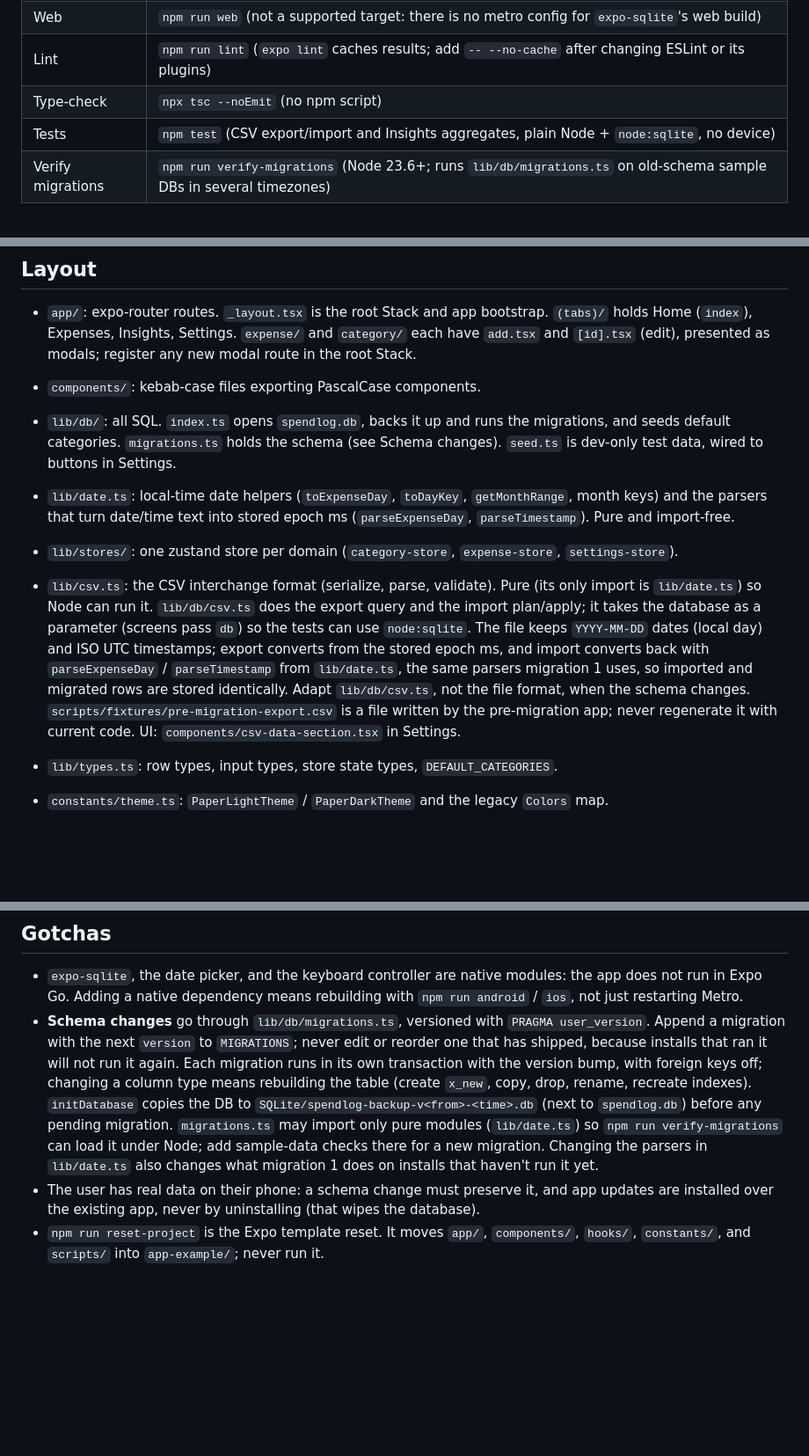
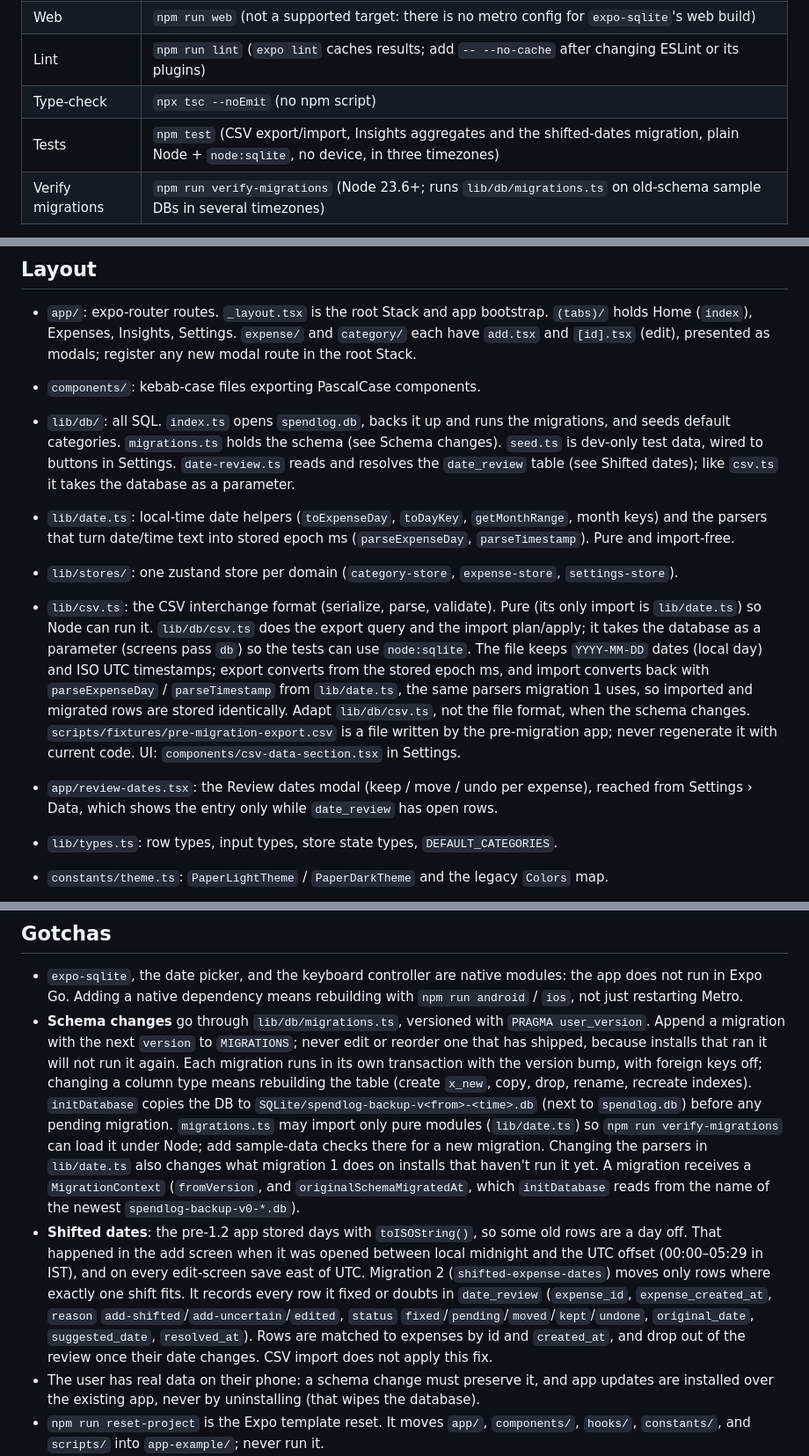
Before and after one commit to Dev79844/spendlog, a Markdown page: AGENTS.md, 3 parts joined by grey strips. Shown at 88% size. Rendered like a GitHub page; blank space fills up the shorter version.

Commit message:
docs: describe date_review and the Review dates screen in AGENTS.md
Co-Authored-By: Claude Opus 5.5 <noreply@anthropic.com>

```diff
--- a/AGENTS.md
+++ b/AGENTS.md
@@ -12,7 +12,7 @@ Spendlog: an offline-first, single-user expense tracker for Android (primary) an
 | Web | `npm run web` (not a supported target: there is no metro config for `expo-sqlite`'s web build) |
 | Lint | `npm run lint` (`expo lint` caches results; add `-- --no-cache` after changing ESLint or its plugins) |
 | Type-check | `npx tsc --noEmit` (no npm script) |
-| Tests | `npm test` (CSV export/import and Insights aggregates, plain Node + `node:sqlite`, no device) |
+| Tests | `npm test` (CSV export/import, Insights aggregates and the shifted-dates migration, plain Node + `node:sqlite`, no device, in three timezones) |
 | Verify migrations | `npm run verify-migrations` (Node 23.6+; runs `lib/db/migrations.ts` on old-schema sample DBs in several timezones) |
 
 There is no test framework; both scripts run under plain Node. Check a change with lint, type-check and `npm test`, run `npm run verify-migrations` when touching the schema or migrations, and run it on a device when behaviour changes.
@@ -36,10 +36,11 @@ The workflow fails unless the APK's signer is the template debug keystore (SHA-2
 
 - `app/`: expo-router routes. `_layout.tsx` is the root Stack and app bootstrap. `(tabs)/` holds Home (`index`), Expenses, Insights, Settings. `expense/` and `category/` each have `add.tsx` and `[id].tsx` (edit), presented as modals; register any new modal route in the root Stack.
 - `components/`: kebab-case files exporting PascalCase components.
-- `lib/db/`: all SQL. `index.ts` opens `spendlog.db`, backs it up and runs the migrations, and seeds default categories. `migrations.ts` holds the schema (see Schema changes). `seed.ts` is dev-only test data, wired to buttons in Settings.
+- `lib/db/`: all SQL. `index.ts` opens `spendlog.db`, backs it up and runs the migrations, and seeds default categories. `migrations.ts` holds the schema (see Schema changes). `seed.ts` is dev-only test data, wired to buttons in Settings. `date-review.ts` reads and resolves the `date_review` table (see Shifted dates); like `csv.ts` it takes the database as a parameter.
 - `lib/date.ts`: local-time date helpers (`toExpenseDay`, `toDayKey`, `getMonthRange`, month keys) and the parsers that turn date/time text into stored epoch ms (`parseExpenseDay`, `parseTimestamp`). Pure and import-free.
 - `lib/stores/`: one zustand store per domain (`category-store`, `expense-store`, `settings-store`).
 - `lib/csv.ts`: the CSV interchange format (serialize, parse, validate). Pure (its only import is `lib/date.ts`) so Node can run it. `lib/db/csv.ts` does the export query and the import plan/apply; it takes the database as a parameter (screens pass `db`) so the tests can use `node:sqlite`. The file keeps `YYYY-MM-DD` dates (local day) and ISO UTC timestamps; export converts from the stored epoch ms, and import converts back with `parseExpenseDay` / `parseTimestamp` from `lib/date.ts`, the same parsers migration 1 uses, so imported and migrated rows are stored identically. Adapt `lib/db/csv.ts`, not the file format, when the schema changes. `scripts/fixtures/pre-migration-export.csv` is a file written by the pre-migration app; never regenerate it with current code. UI: `components/csv-data-section.tsx` in Settings.
+- `app/review-dates.tsx`: the Review dates modal (keep / move / undo per expense), reached from Settings › Data, which shows the entry only while `date_review` has open rows.
 - `lib/types.ts`: row types, input types, store state types, `DEFAULT_CATEGORIES`.
 - `constants/theme.ts`: `PaperLightTheme` / `PaperDarkTheme` and the legacy `Colors` map.
 
@@ -70,7 +71,8 @@ The workflow fails unless the APK's signer is the template debug keystore (SHA-2
 ## Gotchas
 
 - `expo-sqlite`, the date picker, and the keyboard controller are native modules: the app does not run in Expo Go. Adding a native dependency means rebuilding with `npm run android` / `ios`, not just restarting Metro.
-- **Schema changes** go through `lib/db/migrations.ts`, versioned with `PRAGMA user_version`. Append a migration with the next `version` to `MIGRATIONS`; never edit or reorder one that has shipped, because installs that ran it will not run it again. Each migration runs in its own transaction with the version bump, with foreign keys off; changing a column type means rebuilding the table (create `x_new`, copy, drop, rename, recreate indexes). `initDatabase` copies the DB to `SQLite/spendlog-backup-v<from>-<time>.db` (next to `spendlog.db`) before any pending migration. `migrations.ts` may import only pure modules (`lib/date.ts`) so `npm run verify-migrations` can load it under Node; add sample-data checks there for a new migration. Changing the parsers in `lib/date.ts` also changes what migration 1 does on installs that haven't run it yet.
+- **Schema changes** go through `lib/db/migrations.ts`, versioned with `PRAGMA user_version`. Append a migration with the next `version` to `MIGRATIONS`; never edit or reorder one that has shipped, because installs that ran it will not run it again. Each migration runs in its own transaction with the version bump, with foreign keys off; changing a column type means rebuilding the table (create `x_new`, copy, drop, rename, recreate indexes). `initDatabase` copies the DB to `SQLite/spendlog-backup-v<from>-<time>.db` (next to `spendlog.db`) before any pending migration. `migrations.ts` may import only pure modules (`lib/date.ts`) so `npm run verify-migrations` can load it under Node; add sample-data checks there for a new migration. Changing the parsers in `lib/date.ts` also changes what migration 1 does on installs that haven't run it yet. A migration receives a `MigrationContext` (`fromVersion`, and `originalSchemaMigratedAt`, which `initDatabase` reads from the name of the newest `spendlog-backup-v0-*.db`).
+- **Shifted dates**: the pre-1.2 app stored days with `toISOString()`, so some old rows are a day off. That happened in the add screen when it was opened between local midnight and the UTC offset (00:00–05:29 in IST), and on every edit-screen save east of UTC. Migration 2 (`shifted-expense-dates`) moves only rows where exactly one shift fits. It records every row it fixed or doubts in `date_review` (`expense_id`, `expense_created_at`, `reason` `add-shifted`/`add-uncertain`/`edited`, `status` `fixed`/`pending`/`moved`/`kept`/`undone`, `original_date`, `suggested_date`, `resolved_at`). Rows are matched to expenses by id and `created_at`, and drop out of the review once their date changes. CSV import does not apply this fix.
 - The user has real data on their phone: a schema change must preserve it, and app updates are installed over the existing app, never by uninstalling (that wipes the database).
 - `npm run reset-project` is the Expo template reset. It moves `app/`, `components/`, `hooks/`, `constants/`, and `scripts/` into `app-example/`; never run it.
 - Dependency versions change with Expo SDK upgrades; read `package.json` rather than assuming a version, and add Expo packages with `npx expo install` so they match the SDK.
```
